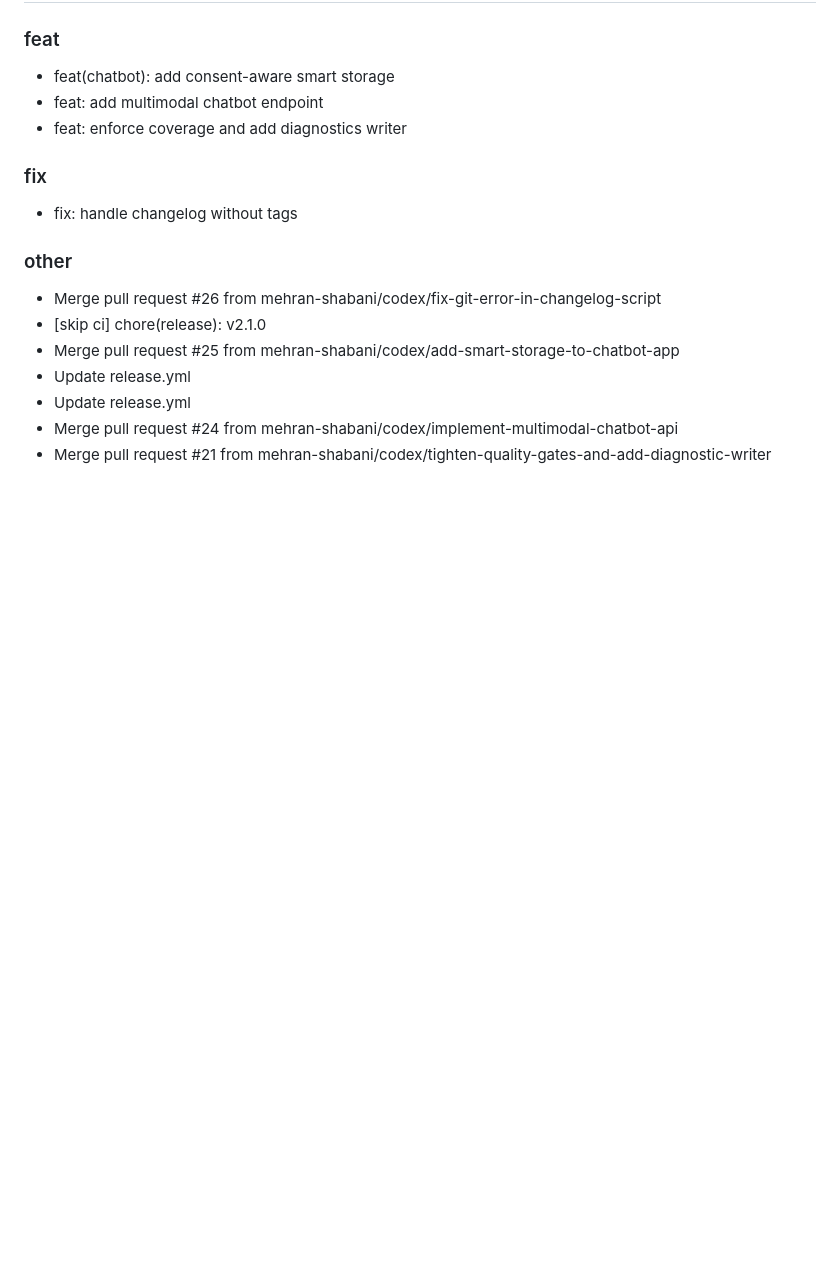
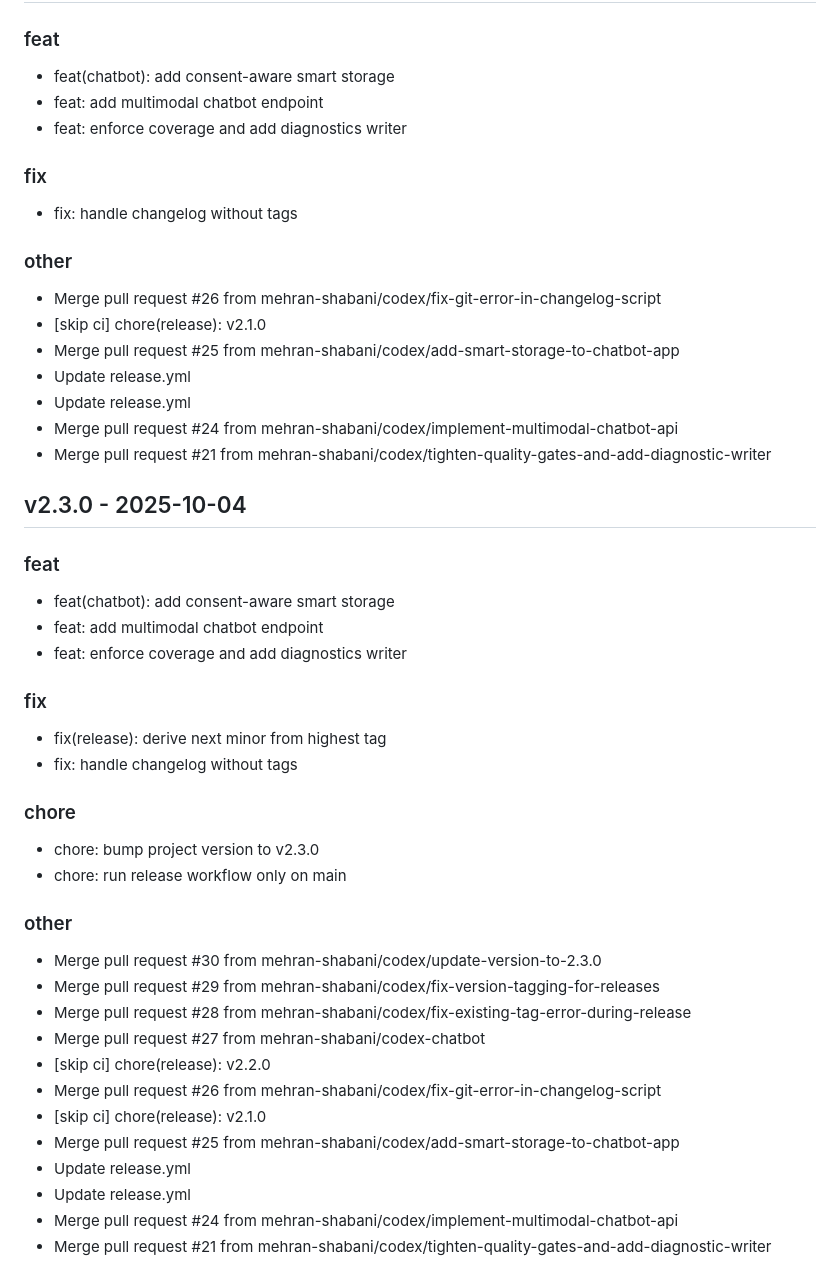
Before and after one commit to mehran-shabani/helssa-2.0, a Markdown page: CHANGELOG.md, the part around the change. Rendered like a GitHub page; blank space fills up the shorter version.

Commit message:
[skip ci] chore(release): v2.3.0

```diff
--- a/CHANGELOG.md
+++ b/CHANGELOG.md
@@ -103,3 +103,31 @@
 - Update release.yml
 - Merge pull request #24 from mehran-shabani/codex/implement-multimodal-chatbot-api
 - Merge pull request #21 from mehran-shabani/codex/tighten-quality-gates-and-add-diagnostic-writer
+
+## v2.3.0 - 2025-10-04
+### feat
+- feat(chatbot): add consent-aware smart storage
+- feat: add multimodal chatbot endpoint
+- feat: enforce coverage and add diagnostics writer
+
+### fix
+- fix(release): derive next minor from highest tag
+- fix: handle changelog without tags
+
+### chore
+- chore: bump project version to v2.3.0
+- chore: run release workflow only on main
+
+### other
+- Merge pull request #30 from mehran-shabani/codex/update-version-to-2.3.0
+- Merge pull request #29 from mehran-shabani/codex/fix-version-tagging-for-releases
+- Merge pull request #28 from mehran-shabani/codex/fix-existing-tag-error-during-release
+- Merge pull request #27 from mehran-shabani/codex-chatbot
+- [skip ci] chore(release): v2.2.0
+- Merge pull request #26 from mehran-shabani/codex/fix-git-error-in-changelog-script
+- [skip ci] chore(release): v2.1.0
+- Merge pull request #25 from mehran-shabani/codex/add-smart-storage-to-chatbot-app
+- Update release.yml
+- Update release.yml
+- Merge pull request #24 from mehran-shabani/codex/implement-multimodal-chatbot-api
+- Merge pull request #21 from mehran-shabani/codex/tighten-quality-gates-and-add-diagnostic-writer
```
